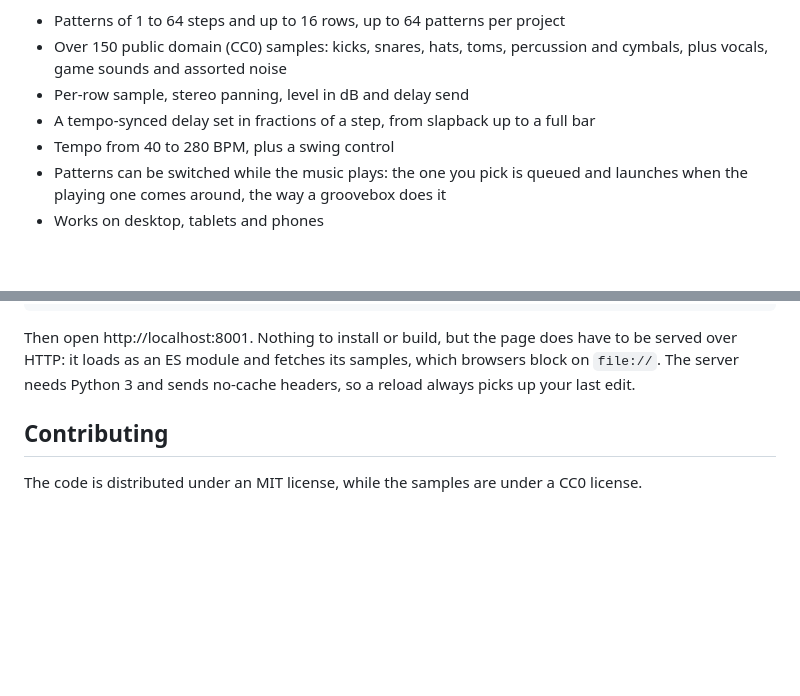
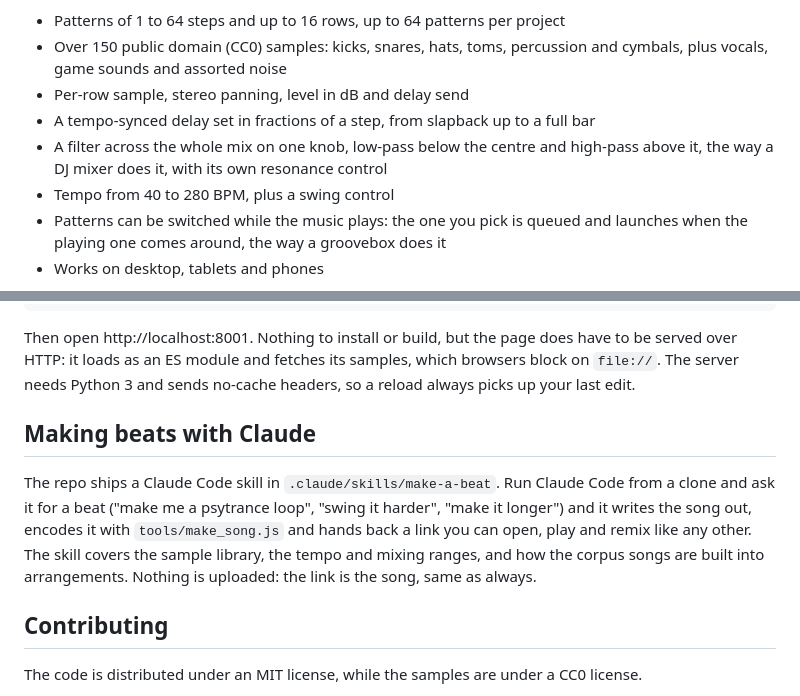
Before and after one commit to maximecb/groovie, a Markdown page: README.md, 2 parts joined by grey strips. Rendered like a GitHub page; blank space fills up the shorter version.

Commit message:
Mention Claude skill in the readme

```diff
--- a/README.md
+++ b/README.md
@@ -78,6 +78,8 @@ resetting every bar.
   cymbals, plus vocals, game sounds and assorted noise
 - Per-row sample, stereo panning, level in dB and delay send
 - A tempo-synced delay set in fractions of a step, from slapback up to a full bar
+- A filter across the whole mix on one knob, low-pass below the centre and
+  high-pass above it, the way a DJ mixer does it, with its own resonance control
 - Tempo from 40 to 280 BPM, plus a swing control
 - Patterns can be switched while the music plays: the one you pick is queued and
   launches when the playing one comes around, the way a groovebox does it
@@ -106,6 +108,15 @@ Then open http://localhost:8001. Nothing to install or build, but the page does
 have to be served over HTTP: it loads as an ES module and fetches its samples,
 which browsers block on `file://`. The server needs Python 3 and sends no-cache
 headers, so a reload always picks up your last edit.
+
+## Making beats with Claude
+
+The repo ships a Claude Code skill in `.claude/skills/make-a-beat`. Run Claude Code
+from a clone and ask it for a beat ("make me a psytrance loop", "swing it harder",
+"make it longer") and it writes the song out, encodes it with `tools/make_song.js`
+and hands back a link you can open, play and remix like any other. The skill covers
+the sample library, the tempo and mixing ranges, and how the corpus songs are built
+into arrangements. Nothing is uploaded: the link is the song, same as always.
 
 ## Contributing
 
```
